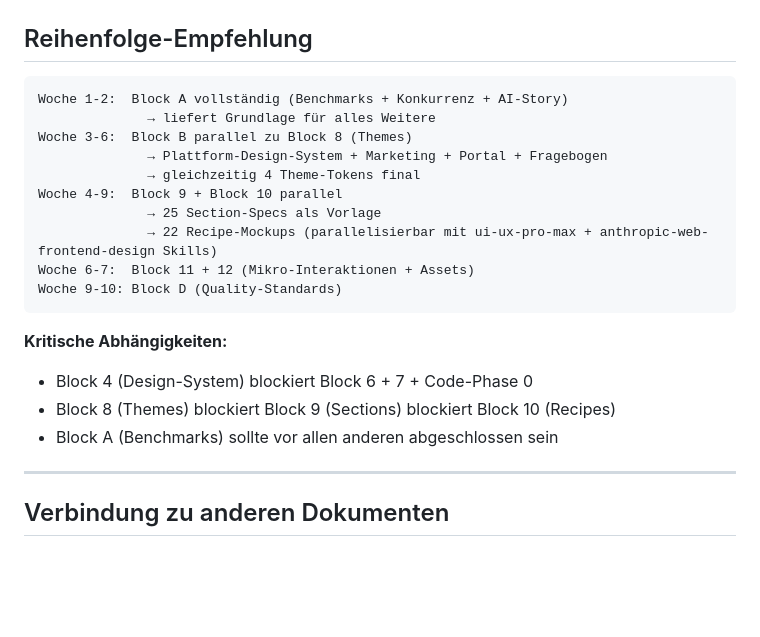
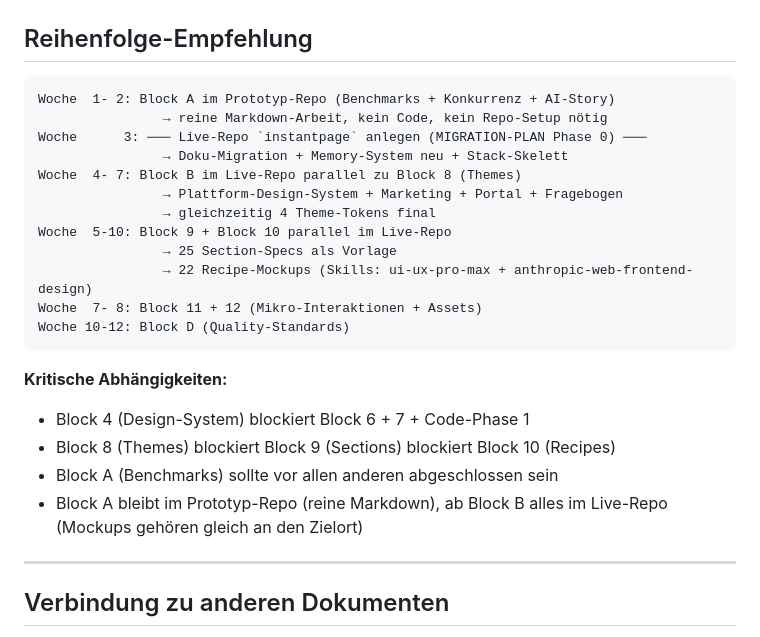
Before and after one commit to alexanderwagnerits/SiteReadyPrototype, a Markdown page: docs/DESIGN-VISION.md, the part around the change. Drawn GitHub-style; blank space fills up the shorter version.

````diff
--- a/docs/DESIGN-VISION.md
+++ b/docs/DESIGN-VISION.md
@@ -267,22 +267,25 @@ Memory `project_design_references_live.md` nennt nur cpg.at + Komi (für Custome
 ## Reihenfolge-Empfehlung
 
 ```
-Woche 1-2:  Block A vollständig (Benchmarks + Konkurrenz + AI-Story)
-              → liefert Grundlage für alles Weitere
-Woche 3-6:  Block B parallel zu Block 8 (Themes)
-              → Plattform-Design-System + Marketing + Portal + Fragebogen
-              → gleichzeitig 4 Theme-Tokens final
-Woche 4-9:  Block 9 + Block 10 parallel
-              → 25 Section-Specs als Vorlage
-              → 22 Recipe-Mockups (parallelisierbar mit ui-ux-pro-max + anthropic-web-frontend-design Skills)
-Woche 6-7:  Block 11 + 12 (Mikro-Interaktionen + Assets)
-Woche 9-10: Block D (Quality-Standards)
+Woche  1- 2: Block A im Prototyp-Repo (Benchmarks + Konkurrenz + AI-Story)
+                → reine Markdown-Arbeit, kein Code, kein Repo-Setup nötig
+Woche      3: ─── Live-Repo `instantpage` anlegen (MIGRATION-PLAN Phase 0) ───
+                → Doku-Migration + Memory-System neu + Stack-Skelett
+Woche  4- 7: Block B im Live-Repo parallel zu Block 8 (Themes)
+                → Plattform-Design-System + Marketing + Portal + Fragebogen
+                → gleichzeitig 4 Theme-Tokens final
+Woche  5-10: Block 9 + Block 10 parallel im Live-Repo
+                → 25 Section-Specs als Vorlage
+                → 22 Recipe-Mockups (Skills: ui-ux-pro-max + anthropic-web-frontend-design)
+Woche  7- 8: Block 11 + 12 (Mikro-Interaktionen + Assets)
+Woche 10-12: Block D (Quality-Standards)
 ```
 
 **Kritische Abhängigkeiten:**
-- Block 4 (Design-System) blockiert Block 6 + 7 + Code-Phase 0
+- Block 4 (Design-System) blockiert Block 6 + 7 + Code-Phase 1
 - Block 8 (Themes) blockiert Block 9 (Sections) blockiert Block 10 (Recipes)
 - Block A (Benchmarks) sollte vor allen anderen abgeschlossen sein
+- Block A bleibt im Prototyp-Repo (reine Markdown), ab Block B alles im Live-Repo (Mockups gehören gleich an den Zielort)
 
 ---
 
````
Also changed, not shown: docs/MIGRATION-PLAN.md (+33 -8 lines).
